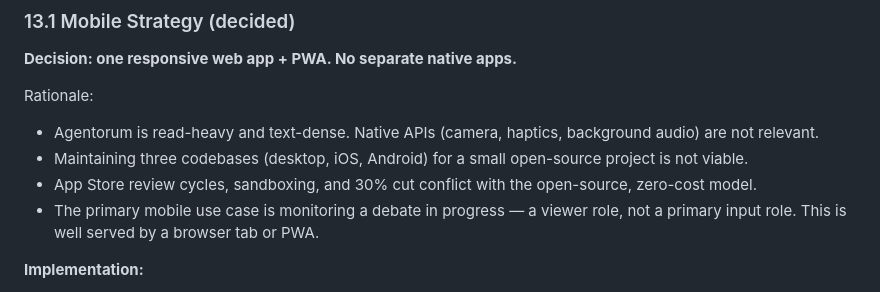
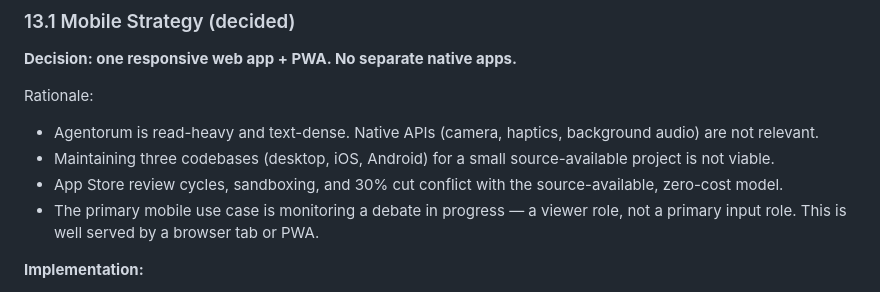
Before and after one commit to khub-ai/agentorum, a Markdown page: specs/design-spec.md, the part around the change. GitHub-like rendering.

```diff
--- a/specs/design-spec.md
+++ b/specs/design-spec.md
@@ -804,8 +804,8 @@ Automation rules define when a participant is triggered automatically. Each rule
 
 Rationale:
 - Agentorum is read-heavy and text-dense. Native APIs (camera, haptics, background audio) are not relevant.
-- Maintaining three codebases (desktop, iOS, Android) for a small open-source project is not viable.
-- App Store review cycles, sandboxing, and 30% cut conflict with the open-source, zero-cost model.
+- Maintaining three codebases (desktop, iOS, Android) for a small source-available project is not viable.
+- App Store review cycles, sandboxing, and 30% cut conflict with the source-available, zero-cost model.
 - The primary mobile use case is monitoring a debate in progress — a viewer role, not a primary input role. This is well served by a browser tab or PWA.
 
 **Implementation:**
```
Also changed, not shown: README.md (+6 -6 lines).
